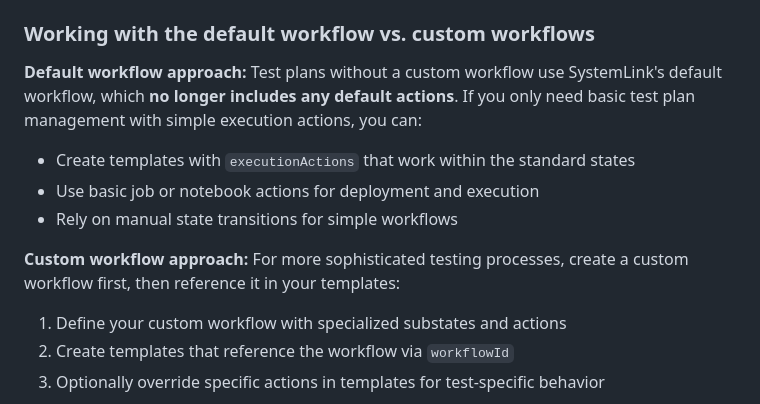
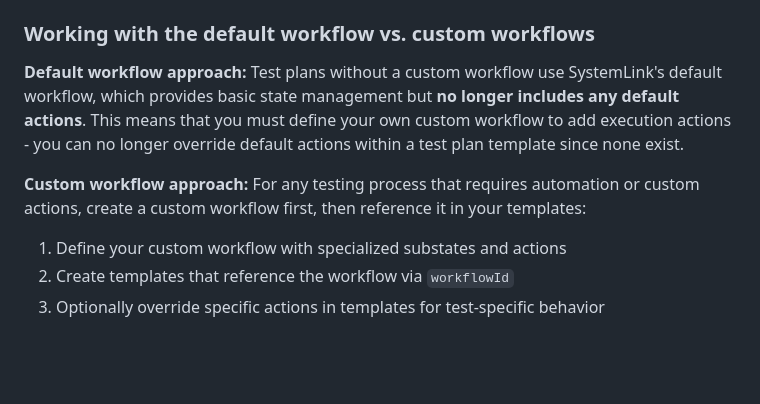
Before and after one commit to ni/systemlink-enterprise-examples, a Markdown page: Test Plan Operations Examples/README.md, the part around the change. Drawn GitHub-style; blank space fills up the shorter version.

```diff
--- a/Test Plan Operations Examples/README.md
+++ b/Test Plan Operations Examples/README.md
@@ -269,16 +269,14 @@ to pass test plan data to the dashboard as variables. Built-in properties like
 ### Working with the default workflow vs. custom workflows
 
 **Default workflow approach:** Test plans without a custom workflow use
-SystemLink's default workflow, which **no longer includes any default actions**.
-If you only need basic test plan management with simple execution actions, you
-can:
+SystemLink's default workflow, which provides basic state management but **no
+longer includes any default actions**. This means that you must define your own
+custom workflow to add execution actions - you can no longer override default
+actions within a test plan template since none exist.
 
-- Create templates with `executionActions` that work within the standard states
-- Use basic job or notebook actions for deployment and execution
-- Rely on manual state transitions for simple workflows
-
-**Custom workflow approach:** For more sophisticated testing processes, create a
-custom workflow first, then reference it in your templates:
+**Custom workflow approach:** For any testing process that requires automation
+or custom actions, create a custom workflow first, then reference it in your
+templates:
 
 1. Define your custom workflow with specialized substates and actions
 2. Create templates that reference the workflow via `workflowId`
```
